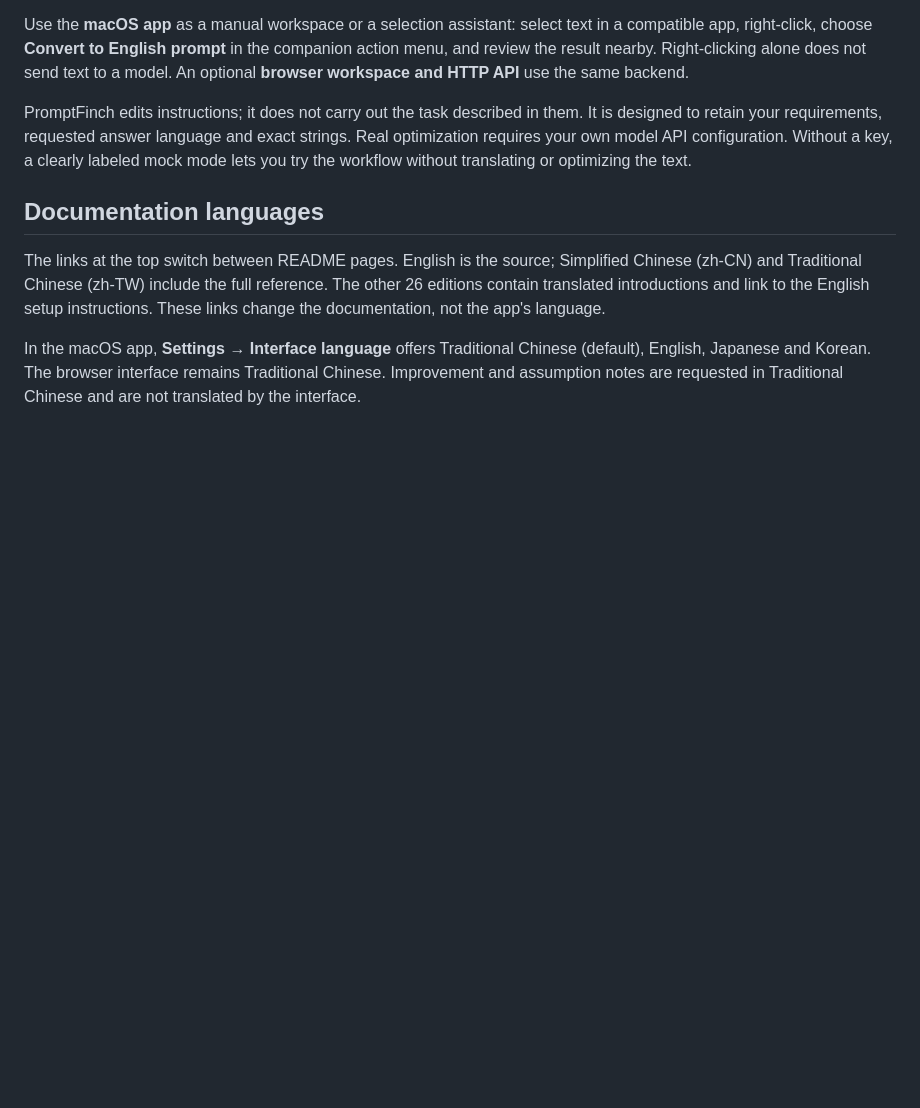
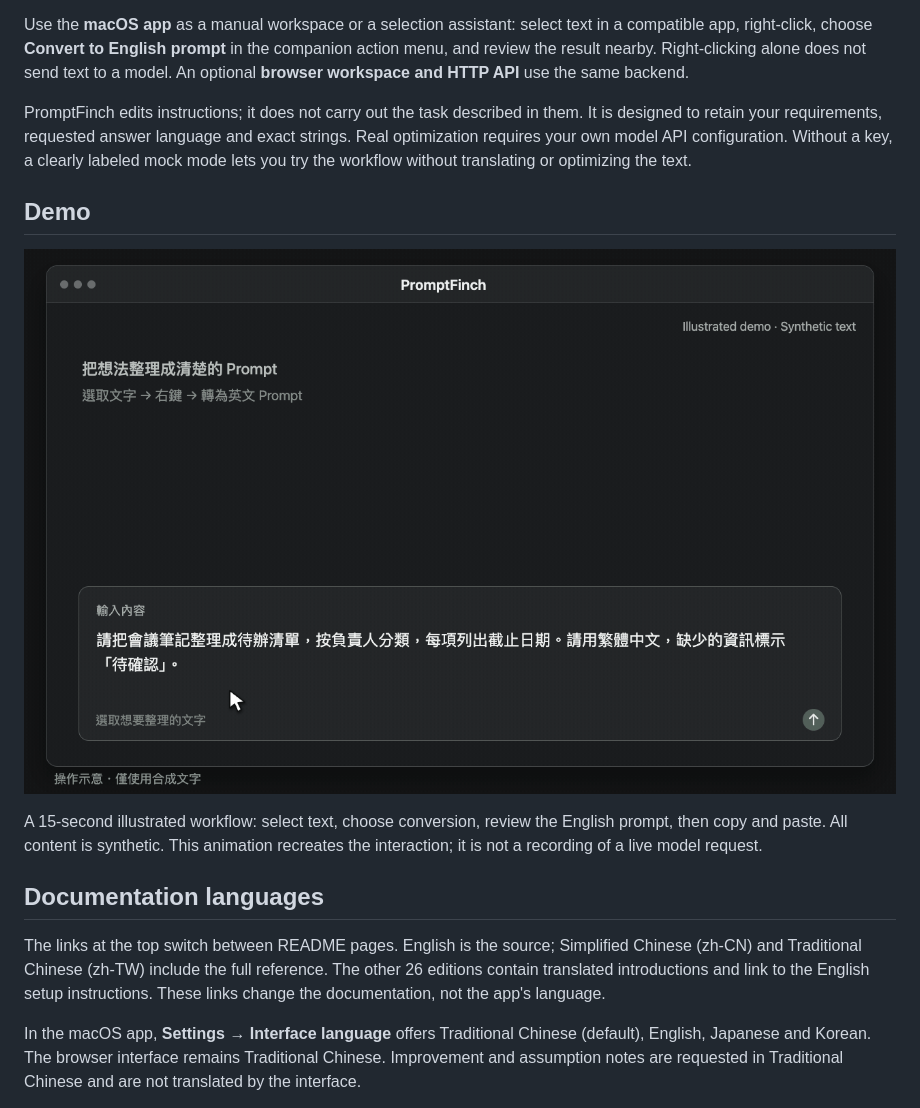
Before and after one commit to JERMYSUEN/promptfinch, a Markdown page: README.md, the part around the change. GitHub-like rendering; pictures changed too: docs/media/demo-selection.gif (added); blank space fills up the shorter version.

Commit message:
docs: add synthetic selection workflow demo

```diff
--- a/README.md
+++ b/README.md
@@ -11,6 +11,12 @@ A prompt editor for writing, coding, research, summarization, and planning. Turn
 Use the **macOS app** as a manual workspace or a selection assistant: select text in a compatible app, right-click, choose **Convert to English prompt** in the companion action menu, and review the result nearby. Right-clicking alone does not send text to a model. An optional **browser workspace and HTTP API** use the same backend.
 
 PromptFinch edits instructions; it does not carry out the task described in them. It is designed to retain your requirements, requested answer language and exact strings. Real optimization requires your own model API configuration. Without a key, a clearly labeled mock mode lets you try the workflow without translating or optimizing the text.
+
+## Demo
+
+![PromptFinch selection workflow with synthetic sample text](docs/media/demo-selection.gif)
+
+A 15-second illustrated workflow: select text, choose conversion, review the English prompt, then copy and paste. All content is synthetic. This animation recreates the interaction; it is not a recording of a live model request.
 
 ## Documentation languages
 
```
Also changed, not shown: docs/readme/README.zh-CN.md (+6 -0 lines), docs/readme/README.zh-TW.md (+6 -0 lines), 1 other file.
